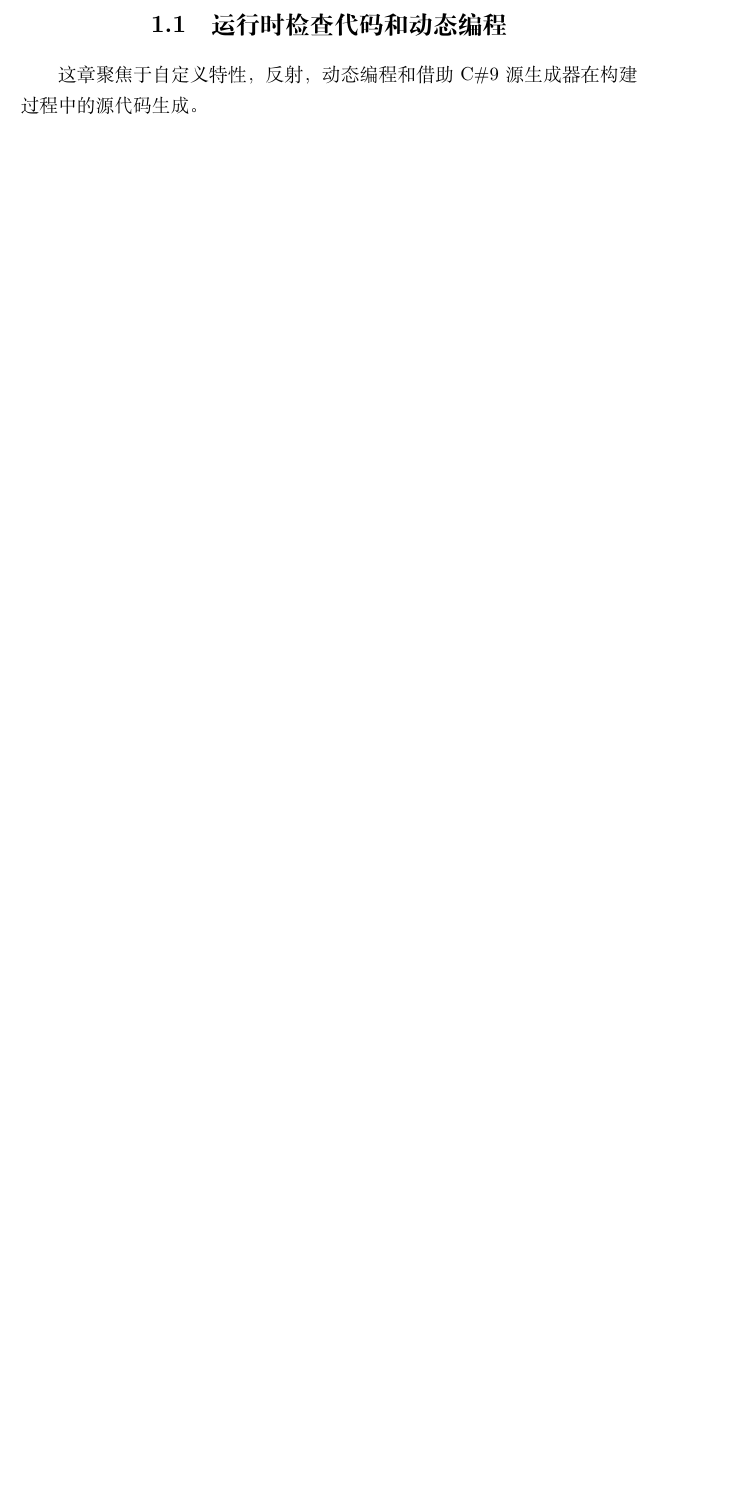
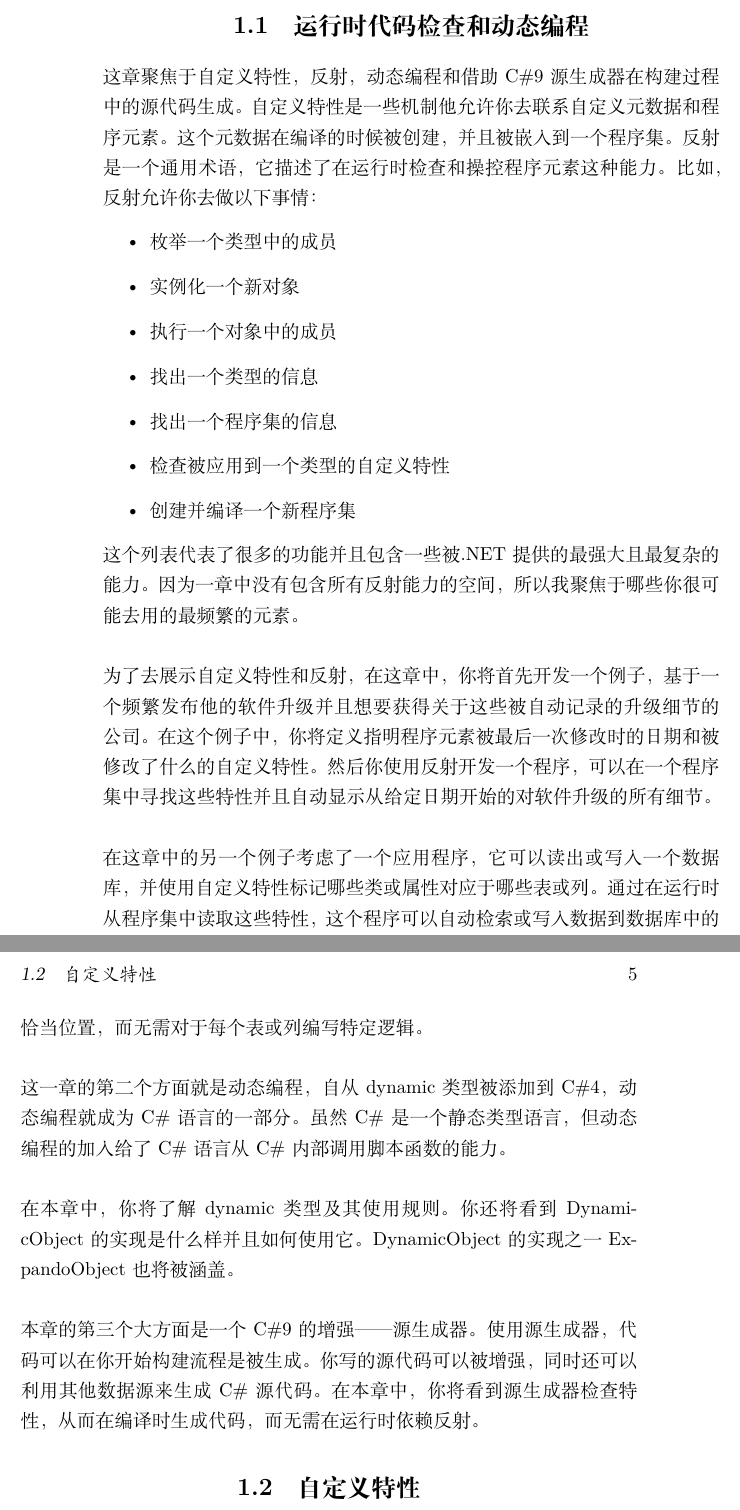
Before and after one commit to LaLa-HaHa-Hei/ProfessionalCSharp2021ChineseVersion, a LaTeX book (professional_csharp_and_dotnet_2021_zh.tex, which reads Part1/chapter12.tex): part of page 3 of 3 before the commit and two parts of pages 4 and 5 of 5 after it, the two joined at a grey line, cut so that both start at the same text, the shorter picture padded with empty space. Compiled offline with XeLaTeX.

Commit message:
12章1节

```diff
--- a/Part1/chapter12.tex
+++ b/Part1/chapter12.tex
@@ -2,3 +3 @@
 
-\section{运行时检查代码和动态编程}
-这章聚焦于自定义特性，反射，动态编程和借助C\#9源生成器在构建过程中的源代码生成。
@@ -4,0 +29,24 @@
+\section{运行时代码检查和动态编程}
+这章聚焦于自定义特性，反射，动态编程和借助C\#9源生成器在构建过程中的源代码生成。自定义特性是一些机制他允许你去联系自定义元数据和程序元素。这个元数据在编译的时候被创建，并且被嵌入到一个程序集。反射是一个通用术语，它描述了在运行时检查和操控程序元素这种能力。比如，反射允许你去做以下事情：
+\begin{itemize}
+\item 枚举一个类型中的成员
+\item 实例化一个新对象
+\item 执行一个对象中的成员
+\item 找出一个类型的信息
+\item 找出一个程序集的信息
+\item 检查被应用到一个类型的自定义特性
+\item 创建并编译一个新程序集
+\end{itemize}
+这个列表代表了很多的功能并且包含一些被.NET提供的最强大且最复杂的能力。因为一章中没有包含所有反射能力的空间，所以我聚焦于哪些你很可能去用的最频繁的元素。
+\\ \\
+为了去展示自定义特性和反射，在这章中，你将首先开发一个例子，基于一个频繁发布他的软件升级并且想要获得关于这些被自动记录的升级细节的公司。在这个例子中，你将定义指明程序元素被最后一次修改时的日期和被修改了什么的自定义特性。然后你使用反射开发一个程序，可以在一个程序集中寻找这些特性并且自动显示从给定日期开始的对软件升级的所有细节。
+\\ \\
+在这章中的另一个例子考虑了一个应用程序，它可以读出或写入一个数据库，并使用自定义特性标记哪些类或属性对应于哪些表或列。通过在运行时从程序集中读取这些特性，这个程序可以自动检索或写入数据到数据库中的恰当位置，而无需对于每个表或列编写特定逻辑。
+\\ \\
+这一章的第二个方面就是动态编程，自从dynamic类型被添加到C\#4，动态编程就成为C\#语言的一部分。虽然C\#是一个静态类型语言，但动态编程的加入给了C\#语言从C\#内部调用脚本函数的能力。
+\\ \\
+在本章中，你将了解dynamic类型及其使用规则。你还将看到DynamicObject的实现是什么样并且如何使用它。DynamicObject的实现之一ExpandoObject也将被涵盖。
+\\ \\
+本章的第三个大方面是一个C\#9的增强——源生成器。使用源生成器，代码可以在你开始构建流程是被生成。你写的源代码可以被增强，同时还可以利用其他数据源来生成C\#源代码。在本章中，你将看到源生成器检查特性，从而在编译时生成代码，而无需在运行时依赖反射。
+
+\section{自定义特性}
--- a/professional_csharp_and_dotnet_2021_zh.tex
+++ b/professional_csharp_and_dotnet_2021_zh.tex
@@ -1,6 +1,8 @@
 \documentclass[11pt,twoside,a4paper]{ctexbook}
 
 \usepackage{hyperref}
+
+\setlength{\parindent}{0pt}
 
 \begin{document}
 
```
Also changed, not shown: professional_csharp_and_dotnet_2021_zh.pdf, Part1/chapter12.tex (26 more changed lines), 5 other files.
